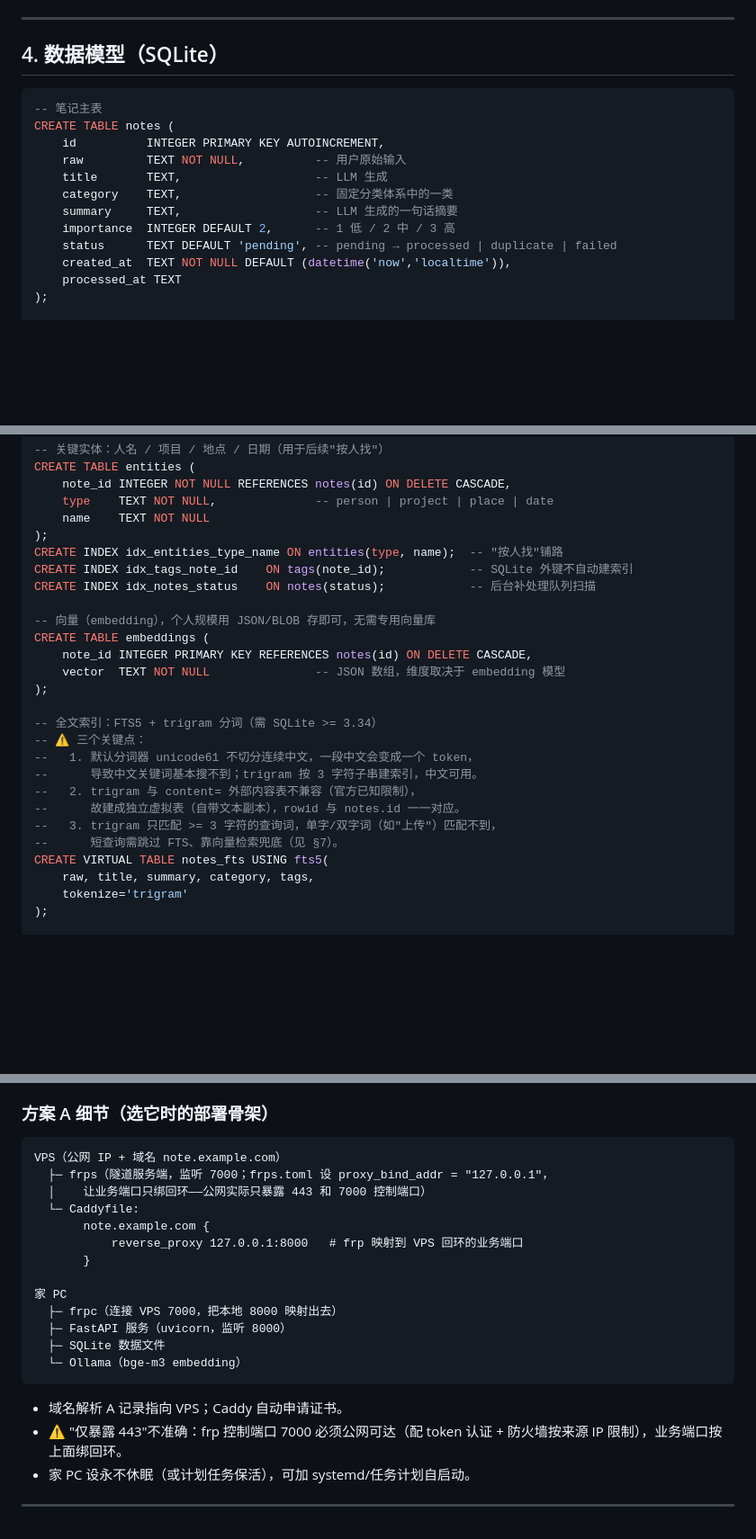
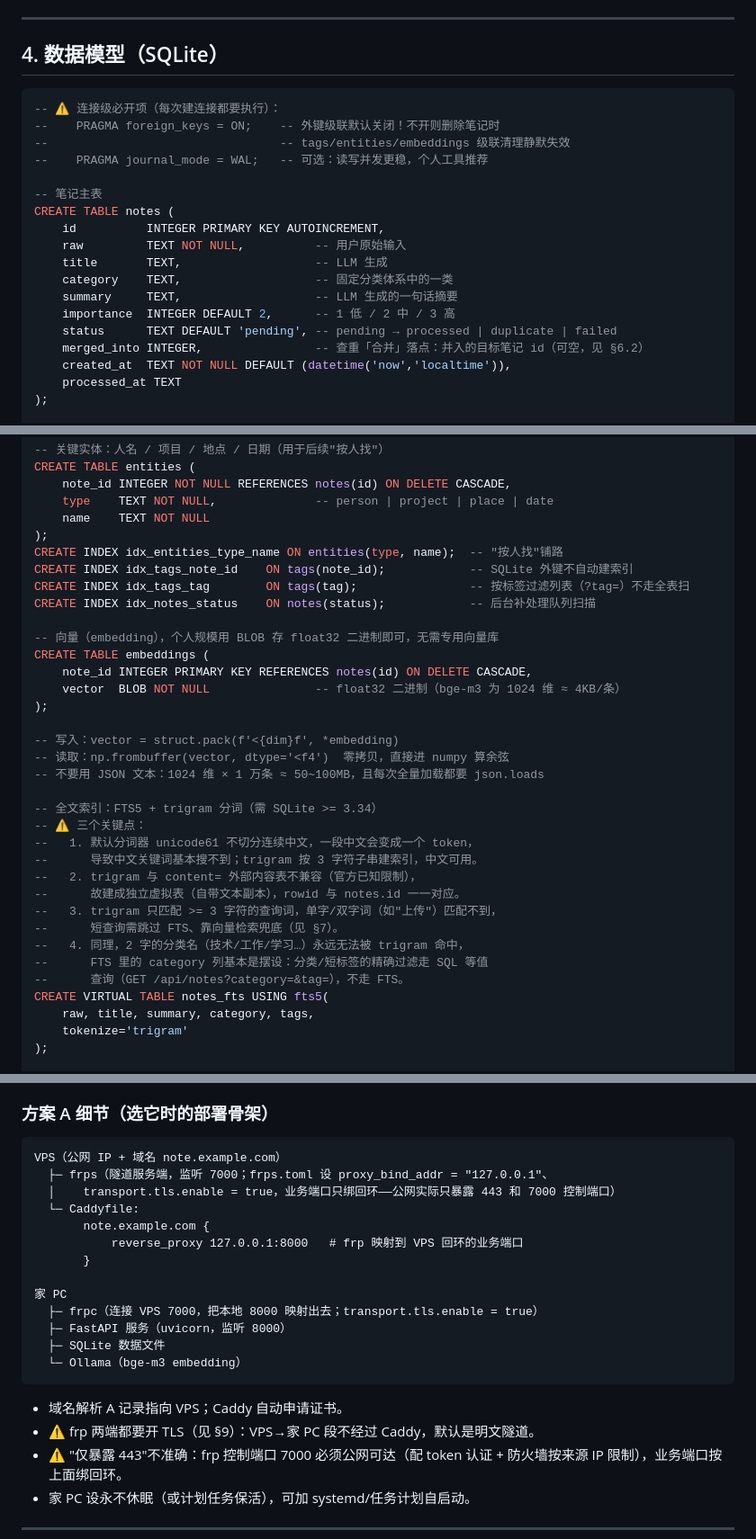
Before and after one commit to divine-GH/TalkShelf, a Markdown page: 设计文档.md, 3 parts joined by grey strips. Shown at 90% size. GitHub-like rendering; blank space fills up the shorter version.

````diff
--- a/设计文档.md
+++ b/设计文档.md
@@ -72,6 +72,11 @@
 ## 4. 数据模型（SQLite）
 
 ```sql
+-- ⚠️ 连接级必开项（每次建连接都要执行）：
+--    PRAGMA foreign_keys = ON;    -- 外键级联默认关闭！不开则删除笔记时
+--                                 -- tags/entities/embeddings 级联清理静默失效
+--    PRAGMA journal_mode = WAL;   -- 可选：读写并发更稳，个人工具推荐
+
 -- 笔记主表
 CREATE TABLE notes (
     id          INTEGER PRIMARY KEY AUTOINCREMENT,
@@ -81,6 +86,7 @@ CREATE TABLE notes (
     summary     TEXT,                   -- LLM 生成的一句话摘要
     importance  INTEGER DEFAULT 2,      -- 1 低 / 2 中 / 3 高
     status      TEXT DEFAULT 'pending', -- pending → processed | duplicate | failed
+    merged_into INTEGER,                -- 查重「合并」落点：并入的目标笔记 id（可空，见 §6.2）
     created_at  TEXT NOT NULL DEFAULT (datetime('now','localtime')),
     processed_at TEXT
 );
@@ -99,13 +105,18 @@ CREATE TABLE entities (
 );
 CREATE INDEX idx_entities_type_name ON entities(type, name);  -- "按人找"铺路
 CREATE INDEX idx_tags_note_id    ON tags(note_id);            -- SQLite 外键不自动建索引
+CREATE INDEX idx_tags_tag        ON tags(tag);                -- 按标签过滤列表（?tag=）不走全表扫
 CREATE INDEX idx_notes_status    ON notes(status);            -- 后台补处理队列扫描
 
--- 向量（embedding），个人规模用 JSON/BLOB 存即可，无需专用向量库
+-- 向量（embedding），个人规模用 BLOB 存 float32 二进制即可，无需专用向量库
 CREATE TABLE embeddings (
     note_id INTEGER PRIMARY KEY REFERENCES notes(id) ON DELETE CASCADE,
-    vector  TEXT NOT NULL               -- JSON 数组，维度取决于 embedding 模型
+    vector  BLOB NOT NULL               -- float32 二进制（bge-m3 为 1024 维 ≈ 4KB/条）
 );
+
+-- 写入：vector = struct.pack(f'<{dim}f', *embedding)
+-- 读取：np.frombuffer(vector, dtype='<f4')  零拷贝，直接进 numpy 算余弦
+-- 不要用 JSON 文本：1024 维 × 1 万条 ≈ 50~100MB，且每次全量加载都要 json.loads
 
 -- 全文索引：FTS5 + trigram 分词（需 SQLite >= 3.34）
 -- ⚠️ 三个关键点：
@@ -115,6 +126,9 @@ CREATE TABLE embeddings (
 --      故建成独立虚拟表（自带文本副本），rowid 与 notes.id 一一对应。
 --   3. trigram 只匹配 >= 3 字符的查询词，单字/双字词（如"上传"）匹配不到，
 --      短查询需跳过 FTS、靠向量检索兜底（见 §7）。
+--   4. 同理，2 字的分类名（技术/工作/学习…）永远无法被 trigram 命中，
+--      FTS 里的 category 列基本是摆设：分类/短标签的精确过滤走 SQL 等值
+--      查询（GET /api/notes?category=&tag=），不走 FTS。
 CREATE VIRTUAL TABLE notes_fts USING fts5(
     raw, title, summary, category, tags,
     tokenize='trigram'
@@ -284,21 +302,22 @@ Web 界面上每条引用可点击，跳到原笔记。
 
 ```
 VPS（公网 IP + 域名 note.example.com）
-  ├─ frps（隧道服务端，监听 7000；frps.toml 设 proxy_bind_addr = "127.0.0.1"，
-  │    让业务端口只绑回环——公网实际只暴露 443 和 7000 控制端口）
+  ├─ frps（隧道服务端，监听 7000；frps.toml 设 proxy_bind_addr = "127.0.0.1"、
+  │    transport.tls.enable = true，业务端口只绑回环——公网实际只暴露 443 和 7000 控制端口）
   └─ Caddyfile:
        note.example.com {
            reverse_proxy 127.0.0.1:8000   # frp 映射到 VPS 回环的业务端口
        }
 
 家 PC
-  ├─ frpc（连接 VPS 7000，把本地 8000 映射出去）
+  ├─ frpc（连接 VPS 7000，把本地 8000 映射出去；transport.tls.enable = true）
   ├─ FastAPI 服务（uvicorn，监听 8000）
   ├─ SQLite 数据文件
   └─ Ollama（bge-m3 embedding）
 ```
 
 - 域名解析 A 记录指向 VPS；Caddy 自动申请证书。
+- ⚠️ frp 两端都要开 TLS（见 §9）：VPS→家 PC 段不经过 Caddy，默认是明文隧道。
 - ⚠️ "仅暴露 443"不准确：frp 控制端口 7000 必须公网可达（配 token 认证 + 防火墙按来源 IP 限制），业务端口按上面绑回环。
 - 家 PC 设永不休眠（或计划任务保活），可加 systemd/任务计划自启动。
 
````
Also changed, not shown: other parts of 设计文档.md (+46 -4 lines).
